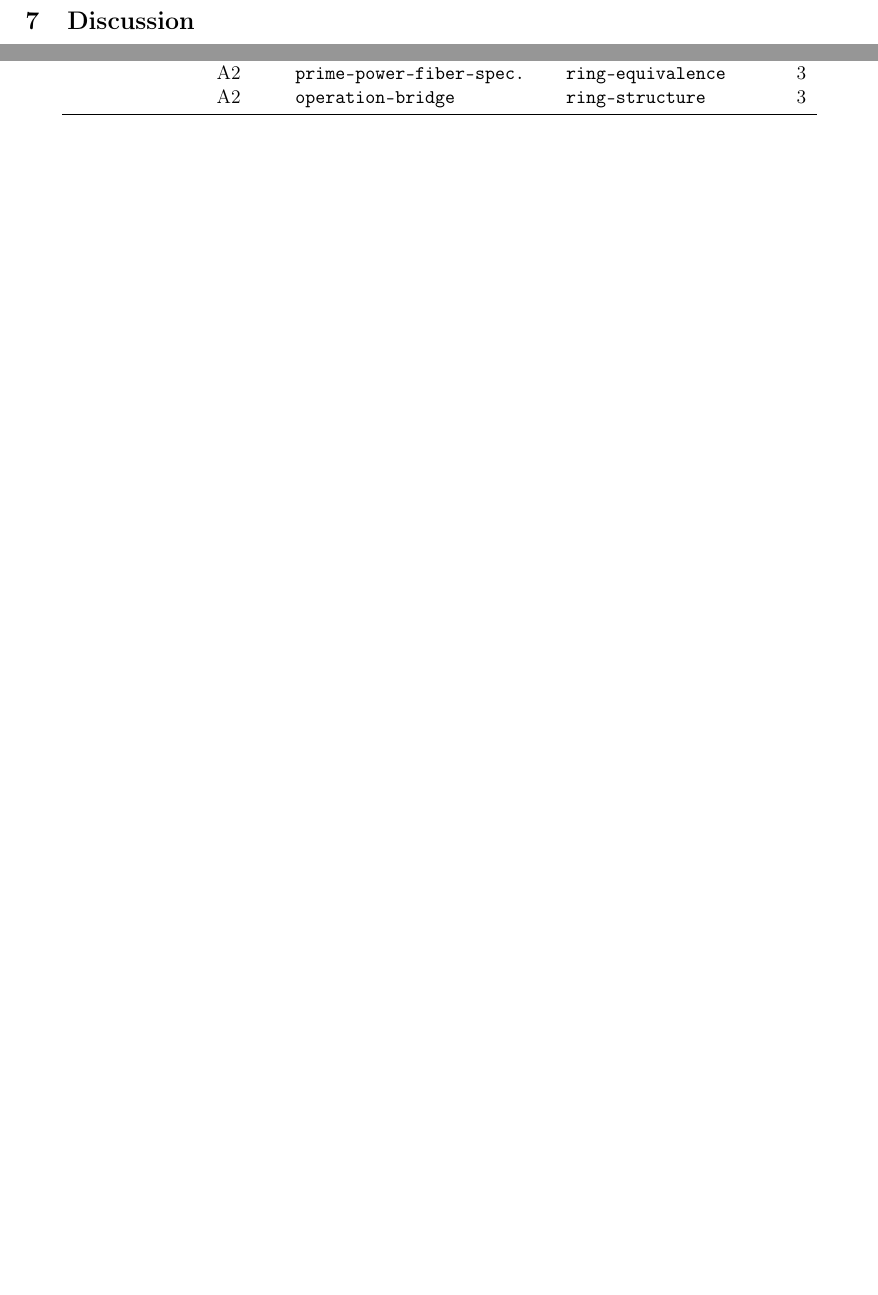
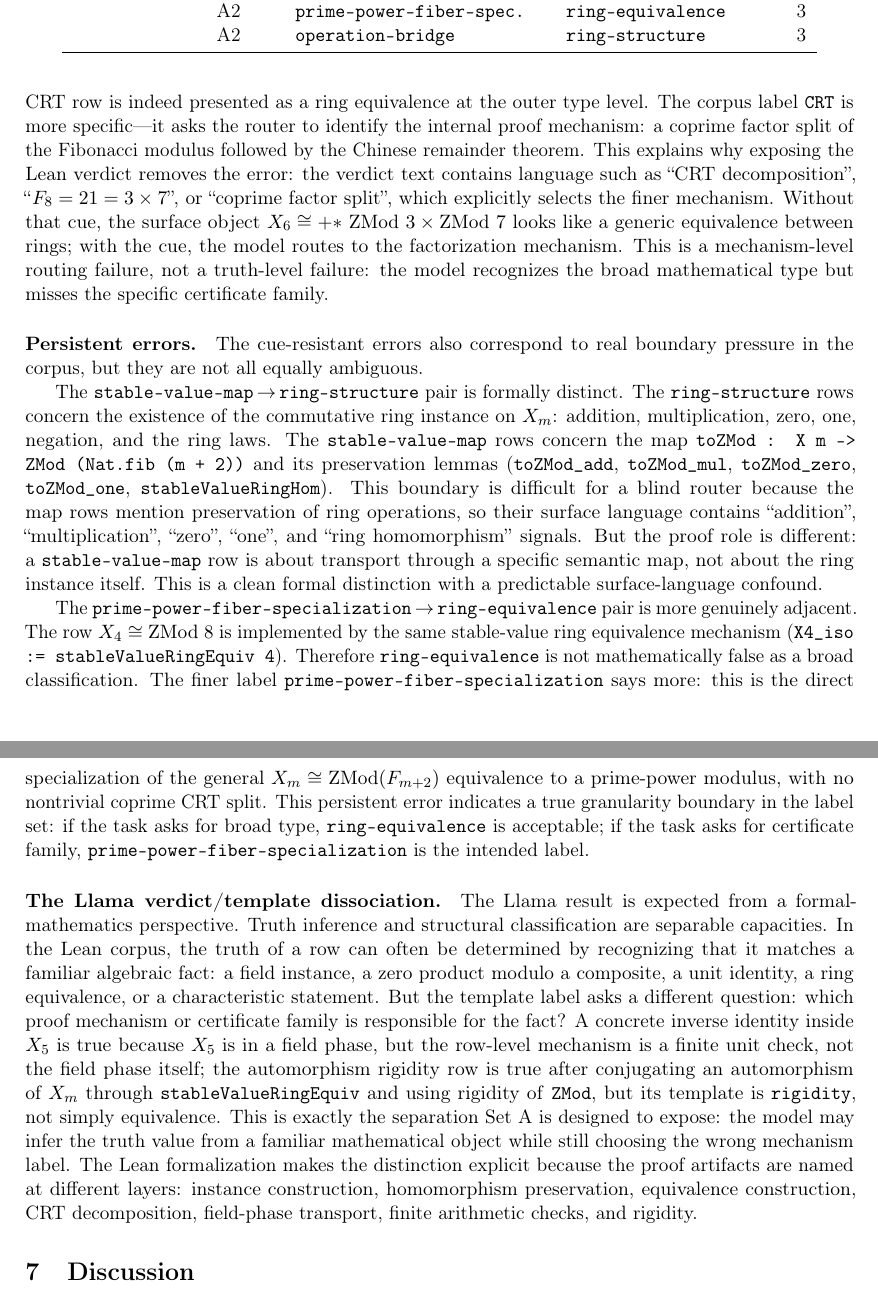
Before and after one commit to bytepro-ai/fiber-routing-eval, a LaTeX paper (papers/main.tex): two parts of pages 5 and 6 of 6 before the commit and two parts of pages 6 and 7 of 7 after it, joined at a grey line, cut so that both start at the same text, the shorter picture padded with empty space. Compiled offline with pdfLaTeX.

Commit message:
Add Analysis section — Wenlin's mathematical interpretation
Co-authored-by: Cursor <cursoragent@cursor.com>

```diff
--- a/papers/main.tex
+++ b/papers/main.tex
@@ -397,3 +413,78 @@ Llama~3.3~70B & A1 & \texttt{CRT}                      & \texttt{ring-equivalenc
+mathematically understandable: every CRT row is indeed presented as a ring
+equivalence at the outer type level.
+The corpus label \texttt{CRT} is more specific---it asks the router to
+identify the internal proof mechanism: a coprime factor split of the
+Fibonacci modulus followed by the Chinese remainder theorem.
+This explains why exposing the Lean verdict removes the error: the verdict
+text contains language such as ``CRT decomposition'', ``$F_8 = 21 = 3
+\times 7$'', or ``coprime factor split'', which explicitly selects the finer
+mechanism.
+Without that cue, the surface object $X_6 \cong{+}{*}\ \mathrm{ZMod}\ 3
+\times \mathrm{ZMod}\ 7$ looks like a generic equivalence between rings;
+with the cue, the model routes to the factorization mechanism.
+This is a mechanism-level routing failure, not a truth-level failure: the
+model recognizes the broad mathematical type but misses the specific
+certificate family.
+
+\paragraph{Persistent errors.}
+The cue-resistant errors also correspond to real boundary pressure in the
+corpus, but they are not all equally ambiguous.
+
+The \texttt{stable{-}value{-}map}\,$\to$\,\texttt{ring{-}structure} pair is
+formally distinct.
+The \texttt{ring-structure} rows concern the existence of the commutative
+ring instance on $X_m$: addition, multiplication, zero, one, negation, and
+the ring laws.
+The \texttt{stable-value-map} rows concern the map
+\texttt{toZMod : X m -> ZMod (Nat.fib (m + 2))} and its preservation lemmas
+(\texttt{toZMod\_add}, \texttt{toZMod\_mul}, \texttt{toZMod\_zero},
+\texttt{toZMod\_one}, \texttt{stableValueRingHom}).
+This boundary is difficult for a blind router because the map rows mention
+preservation of ring operations, so their surface language contains
+``addition'', ``multiplication'', ``zero'', ``one'', and ``ring
+homomorphism'' signals.
+But the proof role is different: a \texttt{stable-value-map} row is about
+transport through a specific semantic map, not about the ring instance
+itself.
+This is a clean formal distinction with a predictable surface-language
+confound.
+
+The \texttt{prime{-}power{-}fiber{-}specialization}\,$\to$\,\texttt{ring{-}equivalence}
+pair is more genuinely adjacent.
+The row $X_4 \cong \mathrm{ZMod}\ 8$ is implemented by the same stable-value
+ring equivalence mechanism (\texttt{X4\_iso := stableValueRingEquiv 4}).
+Therefore \texttt{ring-equivalence} is not mathematically false as a broad
+classification.
+The finer label \texttt{prime-power-fiber-specialization} says more: this is
+the direct specialization of the general $X_m \cong \mathrm{ZMod}(F_{m+2})$
+equivalence to a prime-power modulus, with no nontrivial coprime CRT split.
+This persistent error indicates a true granularity boundary in the label
+set: if the task asks for broad type, \texttt{ring-equivalence} is
+acceptable; if the task asks for certificate family,
+\texttt{prime-power-fiber-specialization} is the intended label.
+
+\paragraph{The Llama verdict/template dissociation.}
+The Llama result is expected from a formal-mathematics perspective.
+Truth inference and structural classification are separable capacities.
+In the Lean corpus, the truth of a row can often be determined by
+recognizing that it matches a familiar algebraic fact: a field instance, a
+zero product modulo a composite, a unit identity, a ring equivalence, or a
+characteristic statement.
+But the template label asks a different question: which proof mechanism or
+certificate family is responsible for the fact?
+A concrete inverse identity inside $X_5$ is true because $X_5$ is in a field
+phase, but the row-level mechanism is a finite unit check, not the field
+phase itself; the automorphism rigidity row is true after conjugating an
+automorphism of $X_m$ through \texttt{stableValueRingEquiv} and using
+rigidity of \texttt{ZMod}, but its template is \texttt{rigidity}, not simply
+equivalence.
+This is exactly the separation Set~A is designed to expose: the model may
+infer the truth value from a familiar mathematical object while still
+choosing the wrong mechanism label.
+The Lean formalization makes the distinction explicit because the proof
+artifacts are named at different layers: instance construction, homomorphism
+preservation, equivalence construction, CRT decomposition, field-phase
+transport, finite arithmetic checks, and rigidity.
 
 \section{Discussion}
 \label{sec:discussion}
```
Also changed, not shown: papers/main.tex (18 more changed lines).
